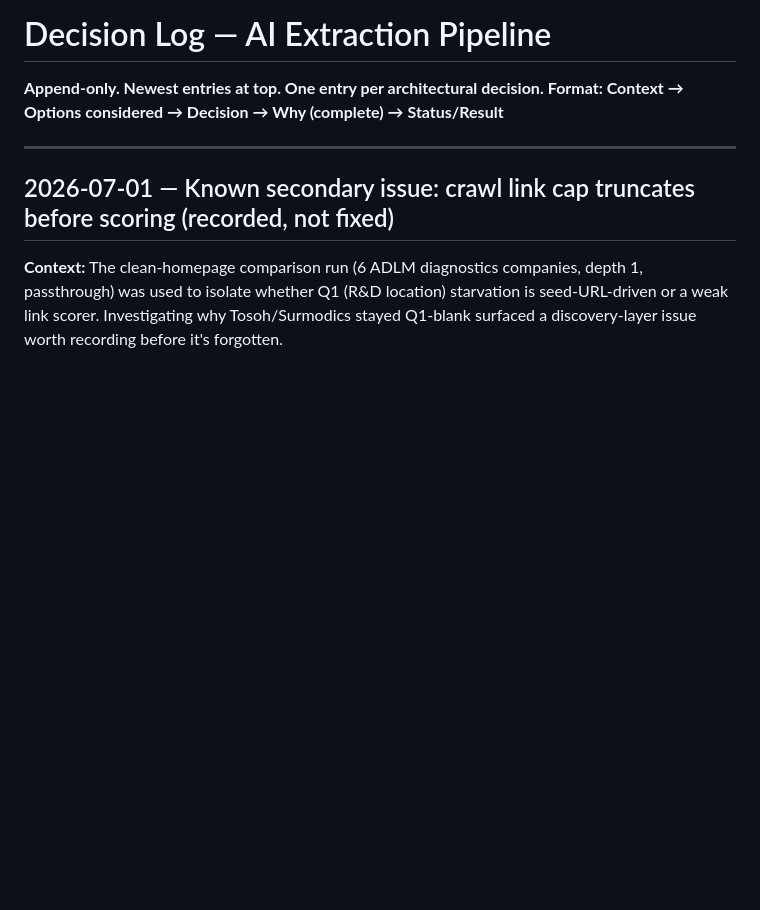
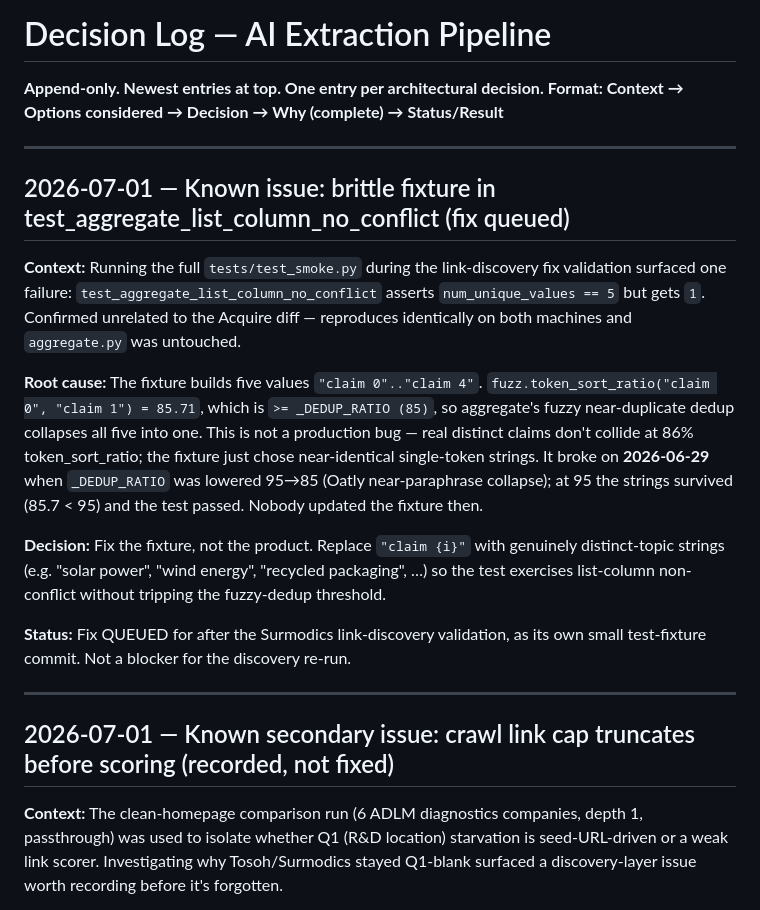
Before and after one commit to gstam26/ScrapeGraphAI_API, a Markdown page: brain/decision-log.md, the part around the change. Rendered like a GitHub page; blank space fills up the shorter version.

Commit message:
brain: log brittle test-fixture in test_aggregate_list_column_no_conflict (broken by 2026-06-29 _DEDUP_RATIO 95->85; fix queued, not a prod bug)

```diff
--- a/brain/decision-log.md
+++ b/brain/decision-log.md
@@ -2,6 +2,18 @@
 
 **Append-only. Newest entries at top. One entry per architectural decision.**
 **Format: Context → Options considered → Decision → Why (complete) → Status/Result**
+
+-----
+
+## 2026-07-01 — Known issue: brittle fixture in test_aggregate_list_column_no_conflict (fix queued)
+
+**Context:** Running the full `tests/test_smoke.py` during the link-discovery fix validation surfaced one failure: `test_aggregate_list_column_no_conflict` asserts `num_unique_values == 5` but gets `1`. Confirmed unrelated to the Acquire diff — reproduces identically on both machines and `aggregate.py` was untouched.
+
+**Root cause:** The fixture builds five values `"claim 0".."claim 4"`. `fuzz.token_sort_ratio("claim 0", "claim 1") = 85.71`, which is `>= _DEDUP_RATIO (85)`, so aggregate's fuzzy near-duplicate dedup collapses all five into one. This is not a production bug — real distinct claims don't collide at 86% token_sort_ratio; the fixture just chose near-identical single-token strings. It broke on **2026-06-29** when `_DEDUP_RATIO` was lowered 95→85 (Oatly near-paraphrase collapse); at 95 the strings survived (85.7 < 95) and the test passed. Nobody updated the fixture then.
+
+**Decision:** Fix the fixture, not the product. Replace `"claim {i}"` with genuinely distinct-topic strings (e.g. "solar power", "wind energy", "recycled packaging", …) so the test exercises list-column non-conflict without tripping the fuzzy-dedup threshold.
+
+**Status:** Fix QUEUED for after the Surmodics link-discovery validation, as its own small test-fixture commit. Not a blocker for the discovery re-run.
 
 -----
 
```
